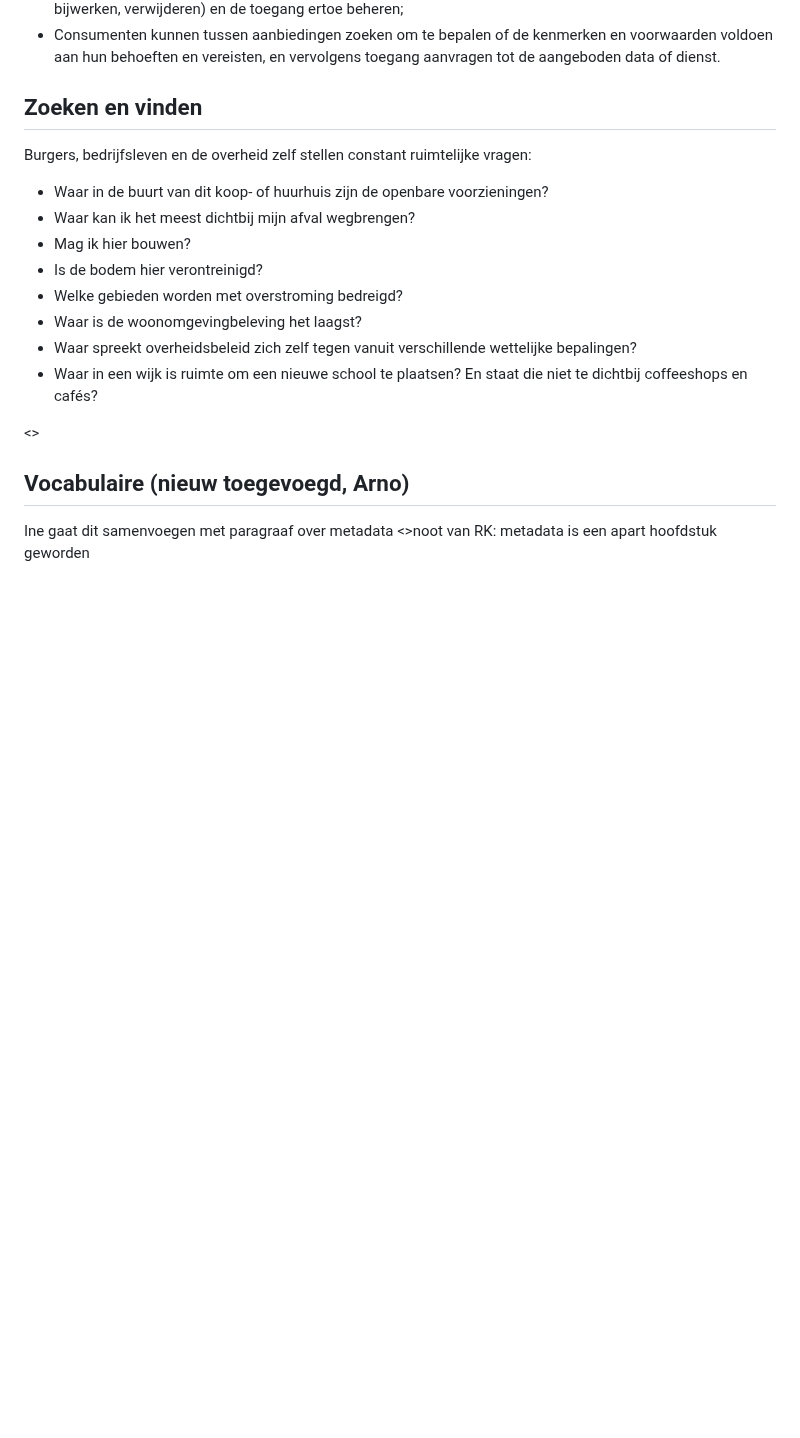
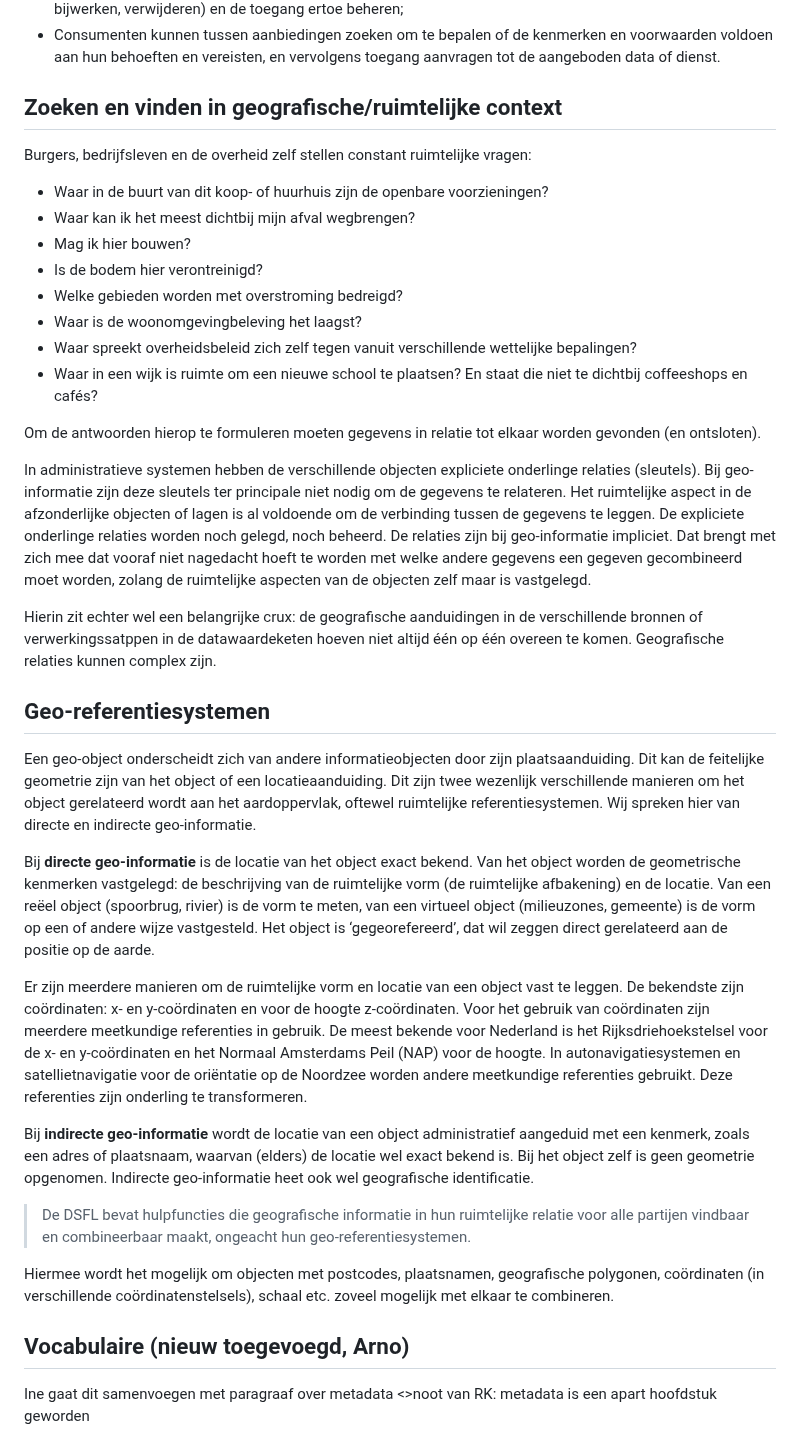
Before and after one commit to Geonovum/ZON-DA, a Markdown page: respec/datawaardeketen.md, the part around one of its changes. GitHub-like rendering; blank space fills up the shorter version.

```diff
--- a/respec/datawaardeketen.md
+++ b/respec/datawaardeketen.md
@@ -60,7 +60,7 @@ Binnen de context van DSFL geldt dat de plaats waar de data wordt gepubliceerd e
 - Providers kunnen (a) deze beschrijvingen als aanbiedingen beschikbaar stellen, waardoor ze zichtbaar worden voor alle (of een deel van) andere deelnemers aan de dataruimte die als potentiële consumenten worden beschouwd, en (b) aanbiedingen beheren in overeenstemming met hun levenscyclus (publiceren, bijwerken, verwijderen) en de toegang ertoe beheren;
 - Consumenten kunnen tussen aanbiedingen zoeken om te bepalen of de kenmerken en voorwaarden voldoen aan hun behoeften en vereisten, en vervolgens toegang aanvragen tot de aangeboden data of dienst.
 
-## Zoeken en vinden
+## Zoeken en vinden in geografische/ruimtelijke context
 Burgers, bedrijfsleven en de overheid zelf stellen constant ruimtelijke vragen:
 - Waar in de buurt van dit koop- of huurhuis zijn de openbare voorzieningen?
 - Waar kan ik het meest dichtbij mijn afval wegbrengen?
@@ -71,7 +71,24 @@ Burgers, bedrijfsleven en de overheid zelf stellen constant ruimtelijke vragen:
 - Waar spreekt overheidsbeleid zich zelf tegen vanuit verschillende wettelijke bepalingen?
 - Waar in een wijk is ruimte om een nieuwe school te plaatsen? En staat die niet te dichtbij coffeeshops en cafés?
 
-<>
+Om de antwoorden hierop te formuleren moeten gegevens in relatie tot elkaar worden gevonden (en ontsloten).
+
+In administratieve systemen hebben de verschillende objecten expliciete onderlinge relaties (sleutels). Bij geo-informatie zijn deze sleutels ter principale niet nodig om de gegevens te relateren. Het ruimtelijke aspect in de afzonderlijke objecten of lagen is al voldoende om de verbinding tussen de gegevens te leggen. De expliciete onderlinge relaties worden noch gelegd, noch beheerd. De relaties zijn bij geo-informatie impliciet. Dat brengt met zich mee dat vooraf niet nagedacht hoeft te worden met welke andere gegevens een gegeven gecombineerd moet worden, zolang de ruimtelijke aspecten van de objecten zelf maar is vastgelegd.
+
+Hierin zit echter wel een belangrijke crux: de geografische aanduidingen in de verschillende bronnen of verwerkingssatppen in de datawaardeketen hoeven niet altijd één op één overeen te komen. Geografische relaties kunnen complex zijn.
+
+## Geo-referentiesystemen
+Een geo-object onderscheidt zich van andere informatieobjecten door zijn plaatsaanduiding. Dit kan de feitelijke geometrie zijn van het object of een locatieaanduiding. Dit zijn twee wezenlijk verschillende manieren om het object gerelateerd wordt aan het aardoppervlak, oftewel ruimtelijke referentiesystemen. Wij spreken hier van directe en indirecte geo-informatie.
+
+Bij **directe geo-informatie** is de locatie van het object exact bekend. Van het object worden de geometrische kenmerken vastgelegd: de beschrijving van de ruimtelijke vorm (de ruimtelijke afbakening) en de locatie. Van een reëel object (spoorbrug, rivier) is de vorm te meten, van een virtueel object (milieuzones, gemeente) is de vorm op een of andere wijze vastgesteld. Het object is ‘gegeorefereerd’, dat wil zeggen direct gerelateerd aan de positie op de aarde.
+
+Er zijn meerdere manieren om de ruimtelijke vorm en locatie van een object vast te leggen. De bekendste zijn coördinaten: x- en y-coördinaten en voor de hoogte z-coördinaten. Voor het gebruik van coördinaten zijn meerdere meetkundige referenties in gebruik. De meest bekende voor Nederland is het Rijksdriehoekstelsel voor de x- en y-coördinaten en het Normaal Amsterdams Peil (NAP) voor de hoogte. In autonavigatiesystemen en satellietnavigatie voor de oriëntatie op de Noordzee worden andere meetkundige referenties gebruikt. Deze referenties zijn onderling te transformeren.
+
+Bij **indirecte geo-informatie** wordt de locatie van een object administratief aangeduid met een kenmerk, zoals een adres of plaatsnaam, waarvan (elders) de locatie wel exact bekend is. Bij het object zelf is geen geometrie opgenomen. Indirecte geo-informatie heet ook wel geografische identificatie.
+
+> De DSFL bevat hulpfuncties die geografische informatie in hun ruimtelijke relatie voor alle partijen vindbaar en combineerbaar maakt, ongeacht hun geo-referentiesystemen.
+
+Hiermee wordt het mogelijk om objecten met postcodes, plaatsnamen, geografische polygonen, coördinaten (in verschillende coördinatenstelsels), schaal etc. zoveel mogelijk met elkaar te combineren.
 
 ## Vocabulaire (nieuw toegevoegd, Arno)
 
```
Also changed, not shown: other parts of respec/datawaardeketen.md (+19 -19 lines).
